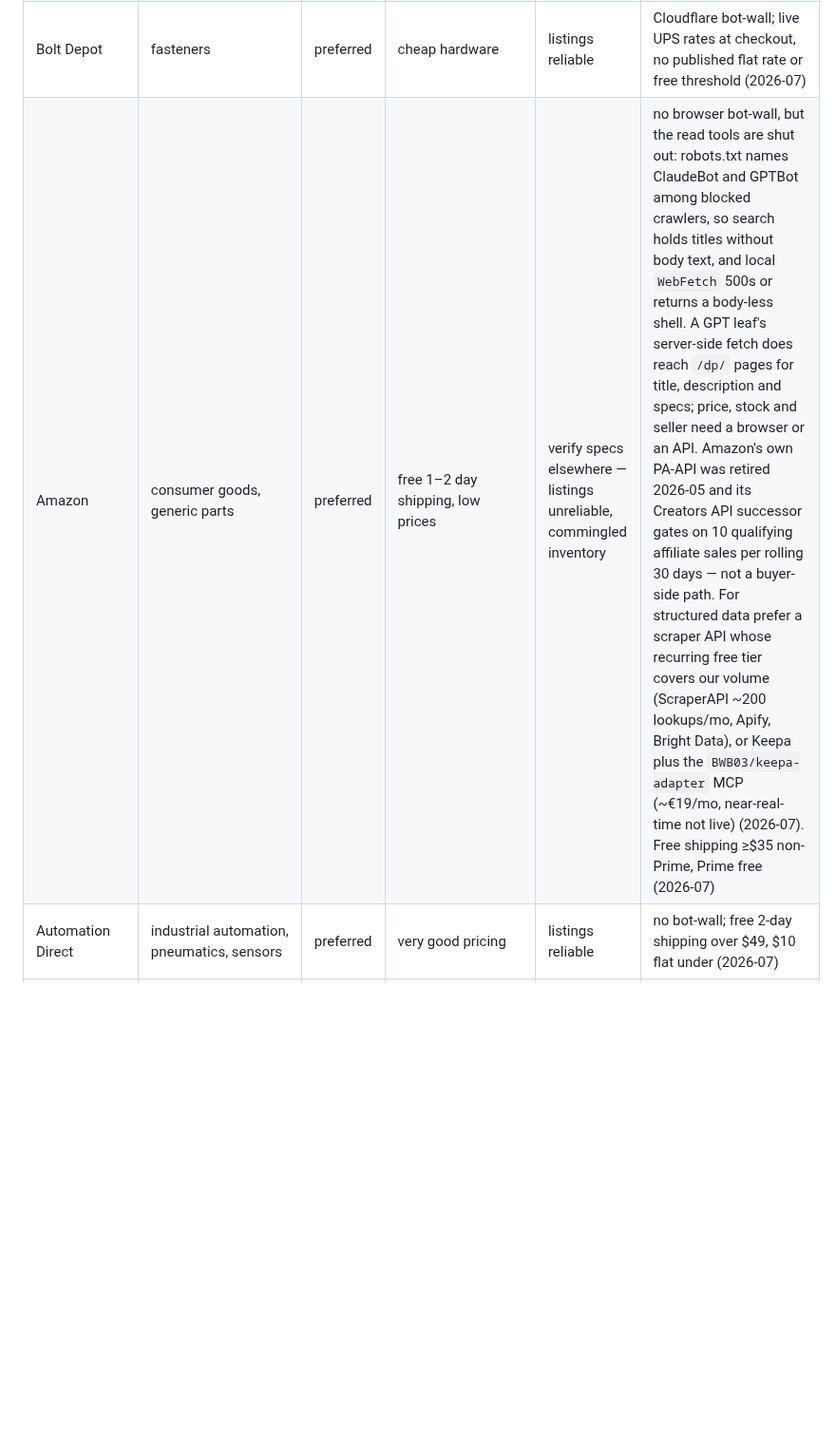
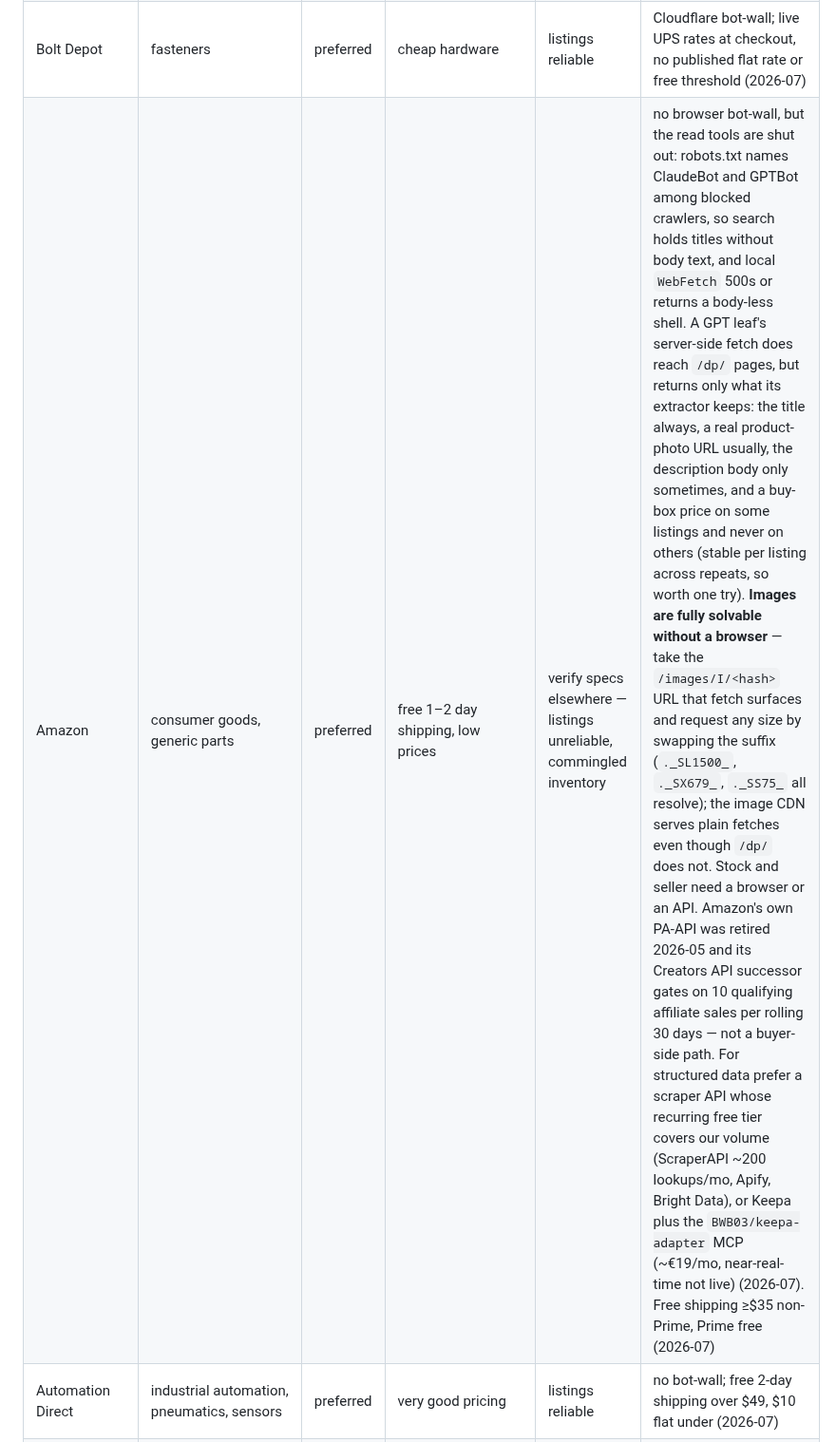
Before and after one commit to ahalekelly/agent-config, a Markdown page: skills/product-search/vendors.md, the part around the change. Shown at 95% size. Rendered like a GitHub page; blank space fills up the shorter version.

Commit message:
vendors: pin down what Amazon's server-side fetch actually returns
Title always, a product-photo URL usually, description sometimes,
buy-box price on some listings and never on others. Images are fully
solvable without a browser: the CDN serves plain fetches and the size
suffix can be swapped for any resolution.

Co-Authored-By: Claude Fable 5 <noreply@anthropic.com>

```diff
--- a/skills/product-search/vendors.md
+++ b/skills/product-search/vendors.md
@@ -9,7 +9,7 @@ When no stocked part fits, custom fabrication is in scope as an option (e.g. CNC
 | Digi-Key | electronics | preferred | fast, reliable stock data | listings reliable | MCP for stock/price/parametrics — MCP credentials expired, all calls 401 (2026-07-30); Cloudflare bot-wall; no free shipping: $4.99 USPS Ground Advantage / $8.49 FedEx-UPS Ground / $13.99 Priority or 2-day / $26.99 overnight PM (2026-07) |
 | McMaster-Carr | mechanical/industrial | preferred | same-day ship, authoritative specs + CAD | listings authoritative | MCP available; no bot-wall; shows shipping before ordering — per-shipment weight pricing, typically ~$10 for small items (2026-07) |
 | Bolt Depot | fasteners | preferred | cheap hardware | listings reliable | Cloudflare bot-wall; live UPS rates at checkout, no published flat rate or free threshold (2026-07) |
-| Amazon | consumer goods, generic parts | preferred | free 1–2 day shipping, low prices | verify specs elsewhere — listings unreliable, commingled inventory | no browser bot-wall, but the read tools are shut out: robots.txt names ClaudeBot and GPTBot among blocked crawlers, so search holds titles without body text, and local `WebFetch` 500s or returns a body-less shell. A GPT leaf's server-side fetch does reach `/dp/` pages for title, description and specs; price, stock and seller need a browser or an API. Amazon's own PA-API was retired 2026-05 and its Creators API successor gates on 10 qualifying affiliate sales per rolling 30 days — not a buyer-side path. For structured data prefer a scraper API whose recurring free tier covers our volume (ScraperAPI ~200 lookups/mo, Apify, Bright Data), or Keepa plus the `BWB03/keepa-adapter` MCP (~€19/mo, near-real-time not live) (2026-07). Free shipping ≥$35 non-Prime, Prime free (2026-07) |
+| Amazon | consumer goods, generic parts | preferred | free 1–2 day shipping, low prices | verify specs elsewhere — listings unreliable, commingled inventory | no browser bot-wall, but the read tools are shut out: robots.txt names ClaudeBot and GPTBot among blocked crawlers, so search holds titles without body text, and local `WebFetch` 500s or returns a body-less shell. A GPT leaf's server-side fetch does reach `/dp/` pages, but returns only what its extractor keeps: the title always, a real product-photo URL usually, the description body only sometimes, and a buy-box price on some listings and never on others (stable per listing across repeats, so worth one try). **Images are fully solvable without a browser** — take the `/images/I/<hash>` URL that fetch surfaces and request any size by swapping the suffix (`._SL1500_`, `._SX679_`, `._SS75_` all resolve); the image CDN serves plain fetches even though `/dp/` does not. Stock and seller need a browser or an API. Amazon's own PA-API was retired 2026-05 and its Creators API successor gates on 10 qualifying affiliate sales per rolling 30 days — not a buyer-side path. For structured data prefer a scraper API whose recurring free tier covers our volume (ScraperAPI ~200 lookups/mo, Apify, Bright Data), or Keepa plus the `BWB03/keepa-adapter` MCP (~€19/mo, near-real-time not live) (2026-07). Free shipping ≥$35 non-Prime, Prime free (2026-07) |
 | Automation Direct | industrial automation, pneumatics, sensors | preferred | very good pricing | listings reliable | no bot-wall; free 2-day shipping over $49, $10 flat under (2026-07) |
 | eBay | used/surplus, cheap goods | preferred | another cheap-stuff channel alongside Amazon/AliExpress | verify everything | partial bot-check — homepage/help challenged, search fine; shipping seller-set (2026-07) |
 | DERNORD | tri-clamp/sanitary fittings | preferred | preferred tri-clamp brand; sold via Amazon | Amazon listing caveats apply | — |
```
